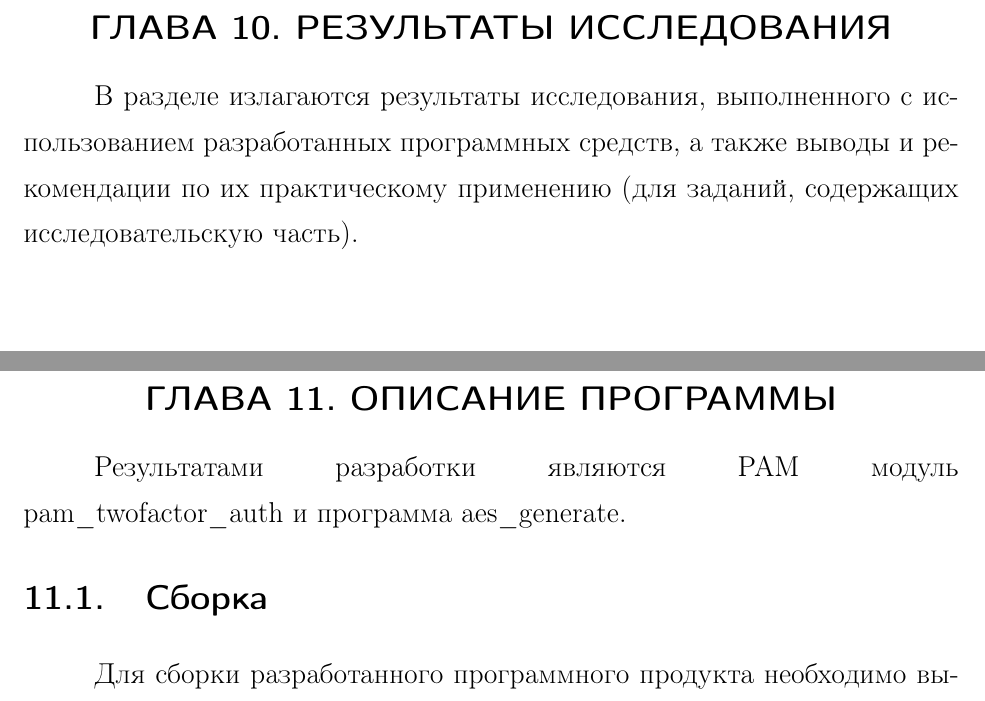
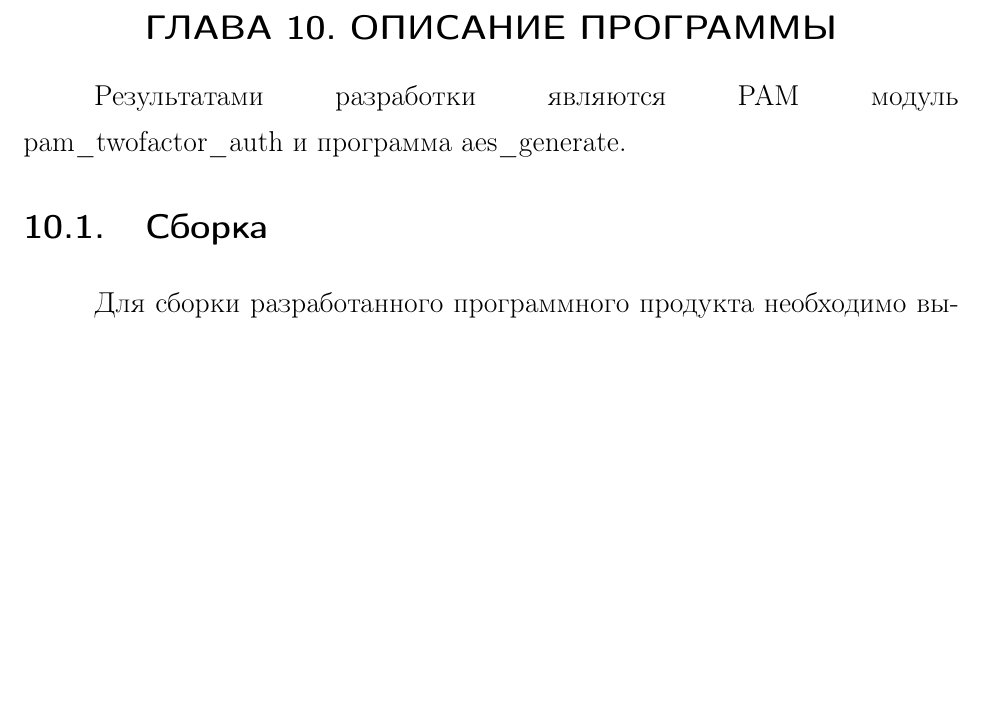
Before and after one commit to Tsar/twofactor_auth, a LaTeX document (report/report.tex, which reads report/parts/10_results.tex): two parts of pages 17 and 18 of 20 before the commit and part of page 17 of 19 after it, the two joined at a grey line, cut at the place of the change, the shorter picture padded with empty space. Compiled offline with LaTeX, dvips and Ghostscript; the source files are stored in an older character set and shown here as Unicode; a LaTeX package or settings file that is missing is left out.

Commit message:
Reasonable remove of chapter 10. Now 11 becomes 10.

```diff
--- a/report/parts/10_results.tex
+++ /dev/null
@@ -1,4 +0,0 @@
-\chapter{Результаты исследования}
-В разделе излагаются результаты исследования, выполненного с использованием разработанных программных
-средств, а также выводы и рекомендации по их практическому применению (для заданий, содержащих
-исследовательскую часть).
```
Also changed, not shown: report/report.tex (+1 -2 lines), report/parts/10_program_description.tex (renamed from report/parts/11_program_description.tex), report/report.pdf.
